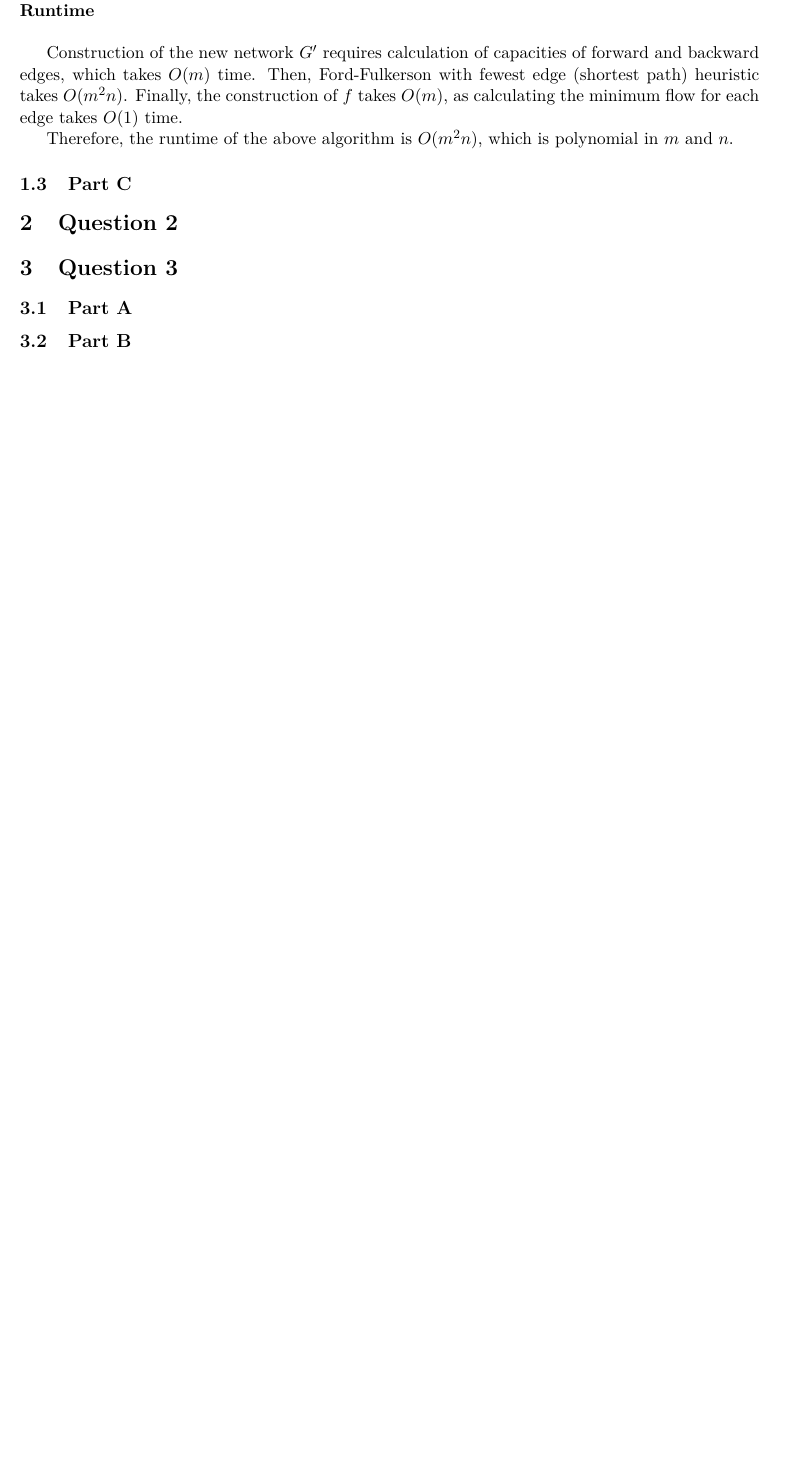
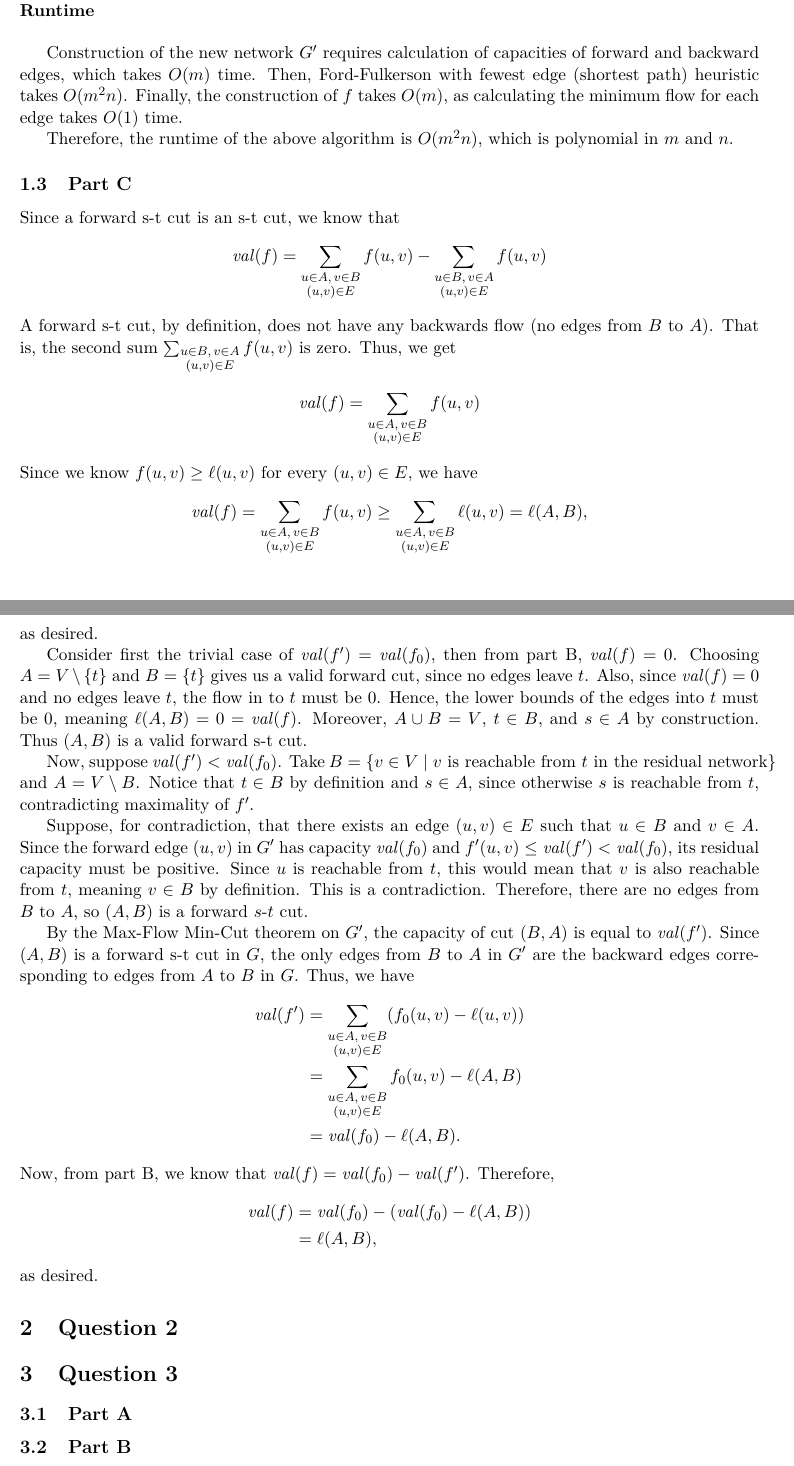
Before and after one commit to maladroitPancake/CSC373A3, a LaTeX problem sheet (A3.tex): part of page 3 of 3 before the commit and two parts of pages 3 and 4 of 4 after it, the two joined at a grey line, cut so that both start at the same text, the shorter picture padded with empty space. Compiled offline with pdfLaTeX.

Commit message:
1c draft

```diff
--- a/A3.tex
+++ b/A3.tex
@@ -249,6 +249,74 @@ is polynomial in $m$ and $n$.
 
 \subsection{Part C}
 
+Since a forward s-t cut is an s-t cut, we know that
+\[
+  \mathit{val}(f) = \sum_{\substack{u \in A,\, v \in B \\ (u, v) \in
+  E}} f(u, v) - \sum_{\substack{u \in B,\, v \in A \\ (u, v) \in E}} f(u, v)
+\]
+A forward s-t cut, by definition, does not have any backwards flow
+(no edges from $B$ to $A$). That is, the second sum
+$\sum_{\substack{u \in B,\, v \in A \\ (u, v) \in E}} f(u, v)$ is
+zero. Thus, we get
+\[
+  \mathit{val}(f) = \sum_{\substack{u \in A,\, v \in B \\ (u, v) \in E}} f(u, v)
+\]
+Since we know $f(u,v) \geq \ell(u,v)$ for every $(u,v) \in E$, we have
+\[
+  \mathit{val}(f)
+  = \sum_{\substack{u \in A,\, v \in B \\ (u,v) \in E}} f(u,v)
+  \geq \sum_{\substack{u \in A,\, v \in B \\ (u,v) \in E}} \ell(u,v)
+  = \ell(A,B),
+\]
+as desired.
+
+Consider first the trivial case of $\mathit{val}(f') = \mathit{val}(f_0)$,
+then from part B, $\mathit{val}(f) = 0$. Choosing $A = V \setminus
+\{t\}$ and $B = \{t\}$ gives us a valid forward cut, since no edges leave $t$.
+Also, since $\mathit{val}(f) = 0$ and no edges leave $t$, the flow in
+to $t$ must be 0. Hence, the lower bounds of the edges into $t$ must
+be 0, meaning $\ell(A, B) = 0 = \mathit{val}(f)$. Moreover, $A \cup B
+= V$, $t \in B$, and $s \in A$ by construction. Thus $(A, B)$
+is a valid forward s-t cut.
+
+Now, suppose $\mathit{val}(f') < \mathit{val}(f_0)$. Take $B = \{v
+  \in V \mid v \text{ is reachable from } t \text{ in the residual
+network}\}$ and $A = V \setminus B$. Notice that $t \in B$ by
+definition and $s \in A$, since otherwise $s$ is reachable from $t$,
+contradicting maximality of $f'$.
+
+Suppose, for contradiction, that there exists an edge $(u,v) \in E$
+such that $u \in B$ and $v \in A$. Since the forward edge $(u,v)$ in
+$G'$ has capacity $\mathit{val}(f_0)$ and $f'(u,v) \leq
+\mathit{val}(f') < \mathit{val}(f_0)$, its residual capacity must be
+positive. Since $u$ is reachable from $t$, this would mean that $v$
+is also reachable from $t$, meaning $v \in B$ by definition. This is
+a contradiction. Therefore, there are no edges from $B$ to $A$, so
+$(A, B)$ is a forward $s$-$t$ cut.
+
+By the Max-Flow Min-Cut theorem on $G'$, the capacity of cut $(B, A)$
+is equal to $\mathit{val}(f')$. Since $(A,B)$ is a forward s-t cut in
+$G$, the only edges from $B$ to $A$ in $G'$ are the backward edges
+corresponding to edges from $A$ to $B$ in $G$. Thus, we have
+\[
+  \begin{aligned} \mathit{val}(f') &= \sum_{\substack{u \in A,\, v
+    \in B \\ (u,v) \in E}} (f_0(u,v)-\ell(u,v))\\ &=
+    \sum_{\substack{u \in A,\, v \in B \\ (u,v) \in E}} f_0(u,v) -
+    \ell(A,B)\\ &= \mathit{val}(f_0)-\ell(A,B).
+  \end{aligned}
+\]
+Now, from part B, we know that $\mathit{val}(f) = \mathit{val}(f_0) -
+\mathit{val}(f')$. Therefore,
+\[
+  \begin{aligned}
+    \mathit{val}(f)
+    &= \mathit{val}(f_0) -
+    (\mathit{val}(f_0)-\ell(A,B))\\
+    &= \ell(A,B),
+  \end{aligned}
+\]
+as desired.
+
 \section{Question 2}
 
 \section{Question 3}
```
Also changed, not shown: A3.tex (4 more changed lines).
